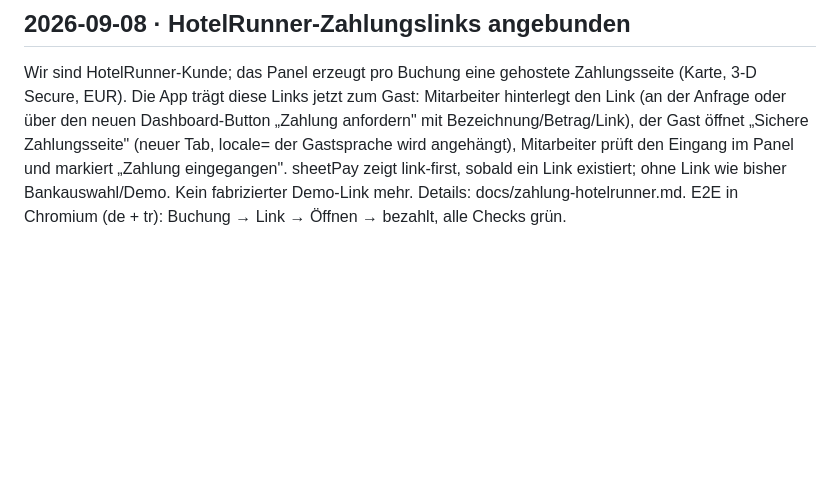
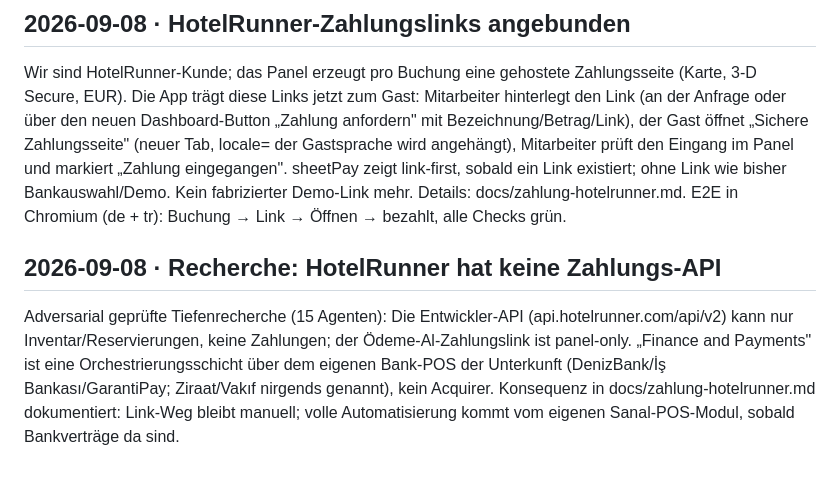
Before and after one commit to GMDuke83/onlyonetravel, a Markdown page: docs/project-notes.md, the part around the change. GitHub-like rendering; blank space fills up the shorter version.

```diff
--- a/docs/project-notes.md
+++ b/docs/project-notes.md
@@ -1286,3 +1286,14 @@ markiert „Zahlung eingegangen". sheetPay zeigt link-first, sobald ein
 Link existiert; ohne Link wie bisher Bankauswahl/Demo. Kein fabrizierter
 Demo-Link mehr. Details: docs/zahlung-hotelrunner.md. E2E in Chromium
 (de + tr): Buchung → Link → Öffnen → bezahlt, alle Checks grün.
+
+## 2026-09-08 · Recherche: HotelRunner hat keine Zahlungs-API
+
+Adversarial geprüfte Tiefenrecherche (15 Agenten): Die Entwickler-API
+(api.hotelrunner.com/api/v2) kann nur Inventar/Reservierungen, keine
+Zahlungen; der Ödeme-Al-Zahlungslink ist panel-only. „Finance and
+Payments" ist eine Orchestrierungsschicht über dem eigenen Bank-POS
+der Unterkunft (DenizBank/İş Bankası/GarantiPay; Ziraat/Vakıf nirgends
+genannt), kein Acquirer. Konsequenz in docs/zahlung-hotelrunner.md
+dokumentiert: Link-Weg bleibt manuell; volle Automatisierung kommt vom
+eigenen Sanal-POS-Modul, sobald Bankverträge da sind.
```
Also changed, not shown: docs/zahlung-hotelrunner.md (+27 -0 lines).
